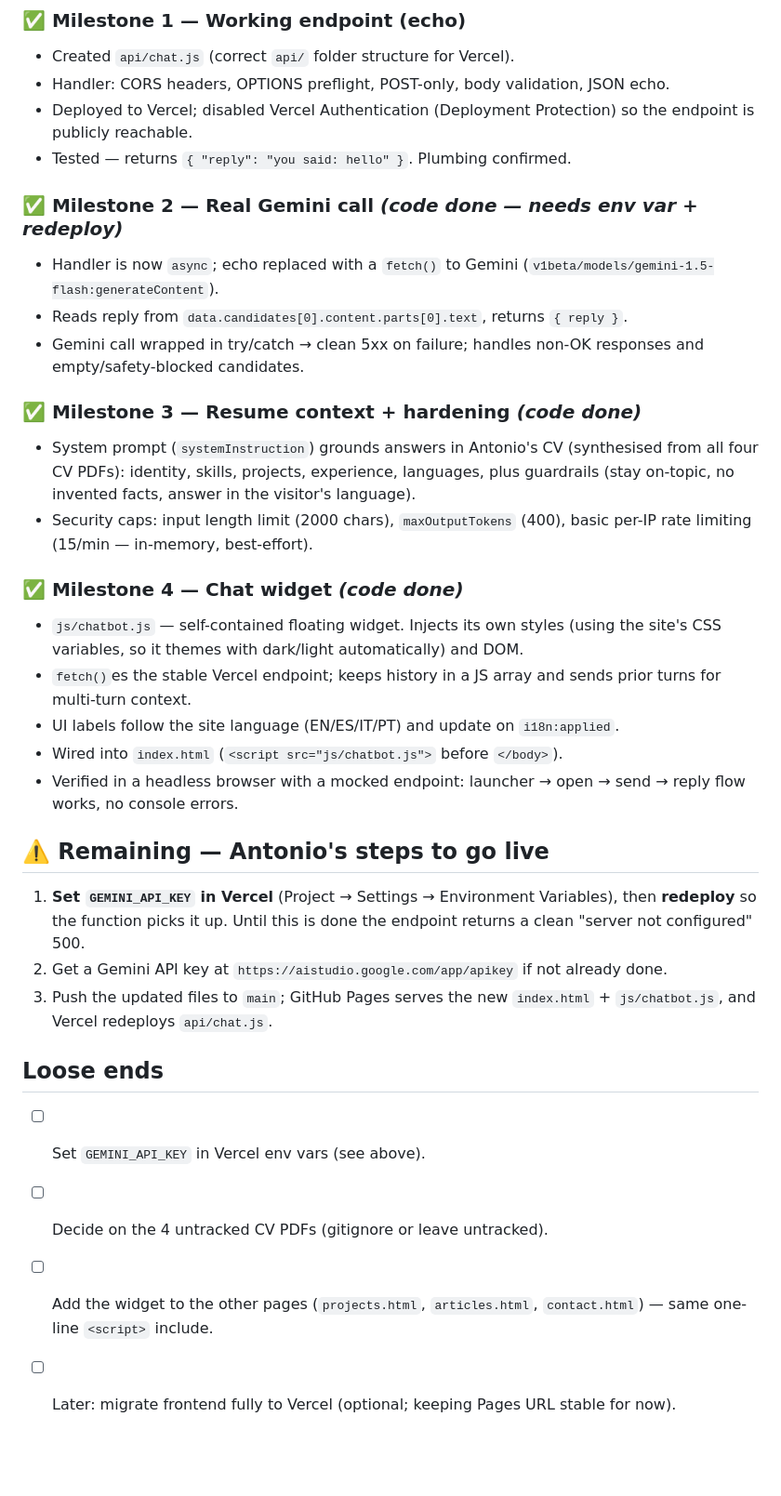
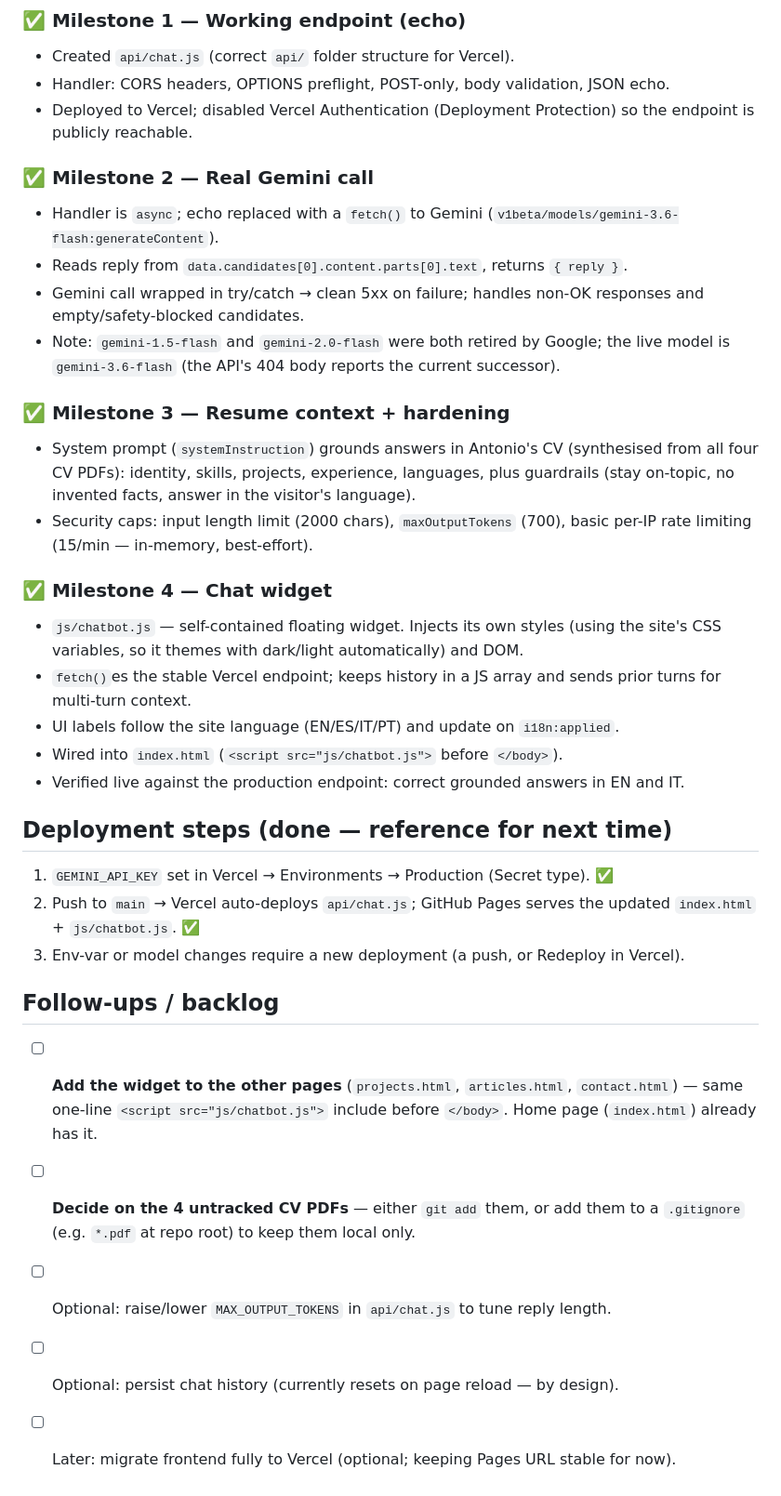
Before and after one commit to Saalamandras/portafolio, a Markdown page: ROADMAP.md, the part around one of its changes. Shown at 93% size. Drawn GitHub-style; blank space fills up the shorter version.

Commit message:
Update roadmap: chatbot live; add architecture diagram + backlog

```diff
--- a/ROADMAP.md
+++ b/ROADMAP.md
@@ -29,43 +72,44 @@ professional background, using the resume as context.
 - Handler: CORS headers, OPTIONS preflight, POST-only, body validation, JSON echo.
 - Deployed to Vercel; disabled Vercel Authentication (Deployment Protection) so the
   endpoint is publicly reachable.
-- Tested — returns `{ "reply": "you said: hello" }`. Plumbing confirmed.
 
-### ✅ Milestone 2 — Real Gemini call *(code done — needs env var + redeploy)*
-- Handler is now `async`; echo replaced with a `fetch()` to Gemini
-  (`v1beta/models/gemini-1.5-flash:generateContent`).
+### ✅ Milestone 2 — Real Gemini call
+- Handler is `async`; echo replaced with a `fetch()` to Gemini
+  (`v1beta/models/gemini-3.6-flash:generateContent`).
 - Reads reply from `data.candidates[0].content.parts[0].text`, returns `{ reply }`.
 - Gemini call wrapped in try/catch → clean 5xx on failure; handles non-OK responses
   and empty/safety-blocked candidates.
+- Note: `gemini-1.5-flash` and `gemini-2.0-flash` were both retired by Google; the
+  live model is `gemini-3.6-flash` (the API's 404 body reports the current successor).
 
-### ✅ Milestone 3 — Resume context + hardening *(code done)*
+### ✅ Milestone 3 — Resume context + hardening
 - System prompt (`systemInstruction`) grounds answers in Antonio's CV (synthesised
   from all four CV PDFs): identity, skills, projects, experience, languages, plus
   guardrails (stay on-topic, no invented facts, answer in the visitor's language).
-- Security caps: input length limit (2000 chars), `maxOutputTokens` (400), basic
+- Security caps: input length limit (2000 chars), `maxOutputTokens` (700), basic
   per-IP rate limiting (15/min — in-memory, best-effort).
 
-### ✅ Milestone 4 — Chat widget *(code done)*
+### ✅ Milestone 4 — Chat widget
 - `js/chatbot.js` — self-contained floating widget. Injects its own styles (using the
   site's CSS variables, so it themes with dark/light automatically) and DOM.
 - `fetch()`es the stable Vercel endpoint; keeps history in a JS array and sends prior
   turns for multi-turn context.
 - UI labels follow the site language (EN/ES/IT/PT) and update on `i18n:applied`.
 - Wired into `index.html` (`<script src="js/chatbot.js">` before `</body>`).
-- Verified in a headless browser with a mocked endpoint: launcher → open → send →
-  reply flow works, no console errors.
+- Verified live against the production endpoint: correct grounded answers in EN and IT.
 
-## ⚠️ Remaining — Antonio's steps to go live
-1. **Set `GEMINI_API_KEY` in Vercel** (Project → Settings → Environment Variables),
-   then **redeploy** so the function picks it up. Until this is done the endpoint
-   returns a clean "server not configured" 500.
-2. Get a Gemini API key at `https://aistudio.google.com/app/apikey` if not already done.
-3. Push the updated files to `main`; GitHub Pages serves the new `index.html` +
-   `js/chatbot.js`, and Vercel redeploys `api/chat.js`.
+## Deployment steps (done — reference for next time)
+1. `GEMINI_API_KEY` set in Vercel → Environments → Production (Secret type). ✅
+2. Push to `main` → Vercel auto-deploys `api/chat.js`; GitHub Pages serves the
+   updated `index.html` + `js/chatbot.js`. ✅
+3. Env-var or model changes require a new deployment (a push, or Redeploy in Vercel).
 
-## Loose ends
-- [ ] Set `GEMINI_API_KEY` in Vercel env vars (see above).
-- [ ] Decide on the 4 untracked CV PDFs (gitignore or leave untracked).
-- [ ] Add the widget to the other pages (`projects.html`, `articles.html`,
-      `contact.html`) — same one-line `<script>` include.
+## Follow-ups / backlog
+- [ ] **Add the widget to the other pages** (`projects.html`, `articles.html`,
+      `contact.html`) — same one-line `<script src="js/chatbot.js">` include before
+      `</body>`. Home page (`index.html`) already has it.
+- [ ] **Decide on the 4 untracked CV PDFs** — either `git add` them, or add them to a
+      `.gitignore` (e.g. `*.pdf` at repo root) to keep them local only.
+- [ ] Optional: raise/lower `MAX_OUTPUT_TOKENS` in `api/chat.js` to tune reply length.
+- [ ] Optional: persist chat history (currently resets on page reload — by design).
 - [ ] Later: migrate frontend fully to Vercel (optional; keeping Pages URL stable for now).
```
Also changed, not shown: other parts of ROADMAP.md (+48 -5 lines).
